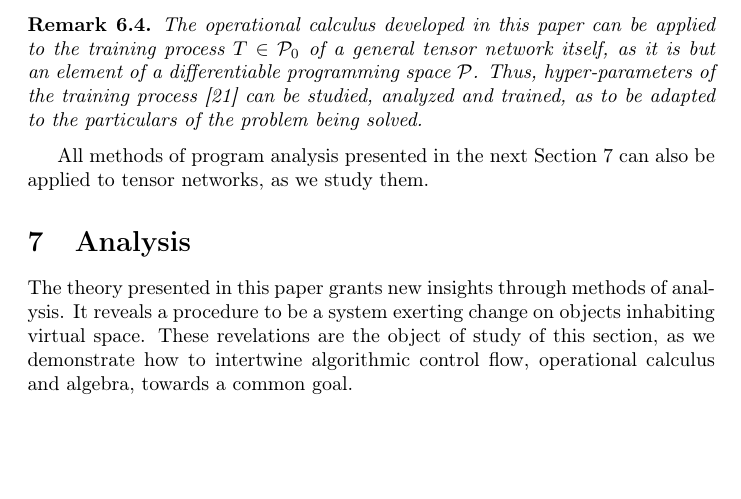
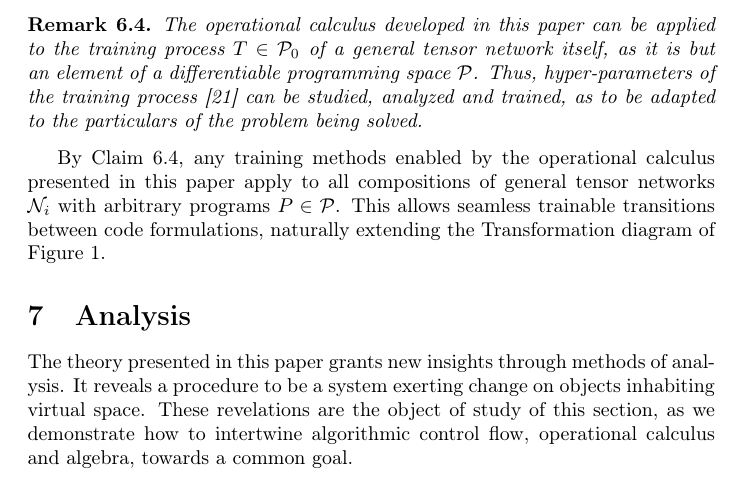
Before and after one commit to ZigaSajovic/dCpp, a LaTeX paper (Operational calculus on programming spaces and generalized tensor networks.tex): part of page 27 of 35, cut so that both start at the same text, the shorter picture padded with empty space. Compiled offline with pdfLaTeX.

Commit message:
compositions of nets...

```diff
--- a/Operational calculus on programming spaces and generalized tensor networks.tex
+++ b/Operational calculus on programming spaces and generalized tensor networks.tex
@@ -1292,7 +1292,7 @@ Using the operator $\exp(\D_fe^{h\D_g})$ of Theorem \ref{izr:kompo}, both forwar
 The operational calculus developed in this paper can be applied to the training process $T\in\dP_0$ of a general tensor network itself, as it is but an element of a differentiable programming space $\dP$. Thus, hyper-parameters of the training process \cite{HyperParams} can be studied, analyzed and trained, as to be adapted to the particulars of the problem being solved.
 \end{opomba}
 
-All methods of program analysis presented in the next Section \ref{sec:Analysis} can also be applied to tensor networks, as we study them.
+By Claim \ref{clm:composedNet}, any training methods enabled by the operational calculus presented in this paper apply to all compositions of general tensor networks $\NN_i$ with arbitrary programs $P\in\dP$. This allows seamless trainable transitions between code formulations, naturally extending the Transformation diagram of Figure \ref{fig:diagram}.
 
 \section{Analysis}\label{sec:Analysis}
 
```
